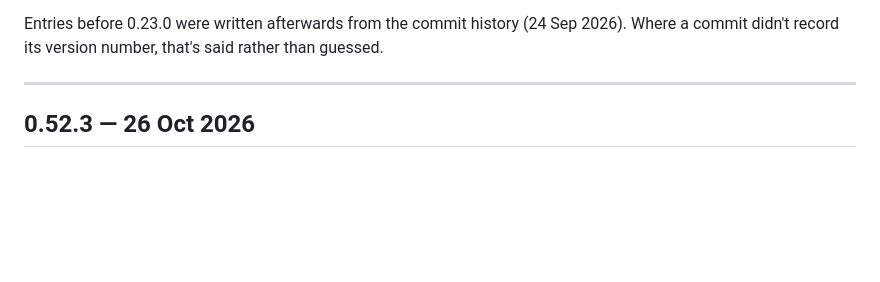
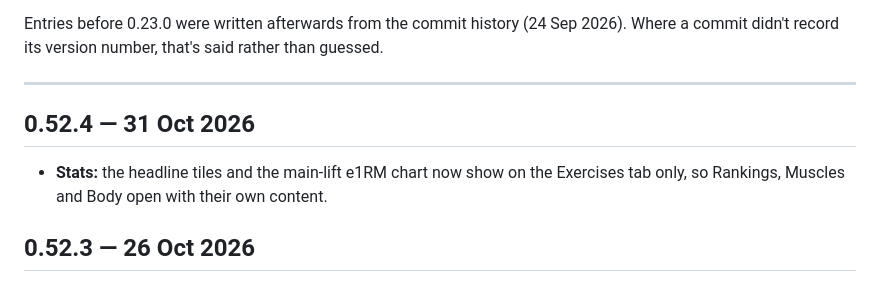
Before and after one commit to tribbles69/Ironlog, a Markdown page: CHANGELOG.md, the part around the change. Drawn GitHub-style; blank space fills up the shorter version.

Commit message:
Changelog entry for 0.52.4
Co-Authored-By: Claude Opus 5.5 <noreply@anthropic.com>

```diff
--- a/CHANGELOG.md
+++ b/CHANGELOG.md
@@ -12,6 +12,11 @@ Entries before 0.23.0 were written afterwards from the commit history
 rather than guessed.
 
 ---
+
+## 0.52.4 — 31 Oct 2026
+- **Stats:** the headline tiles and the main-lift e1RM chart now show on
+  the Exercises tab only, so Rankings, Muscles and Body open with their own
+  content.
 
 ## 0.52.3 — 26 Oct 2026
 - **WDC Records, Legs:** Smith calf raises are now single leg on both A and
```
